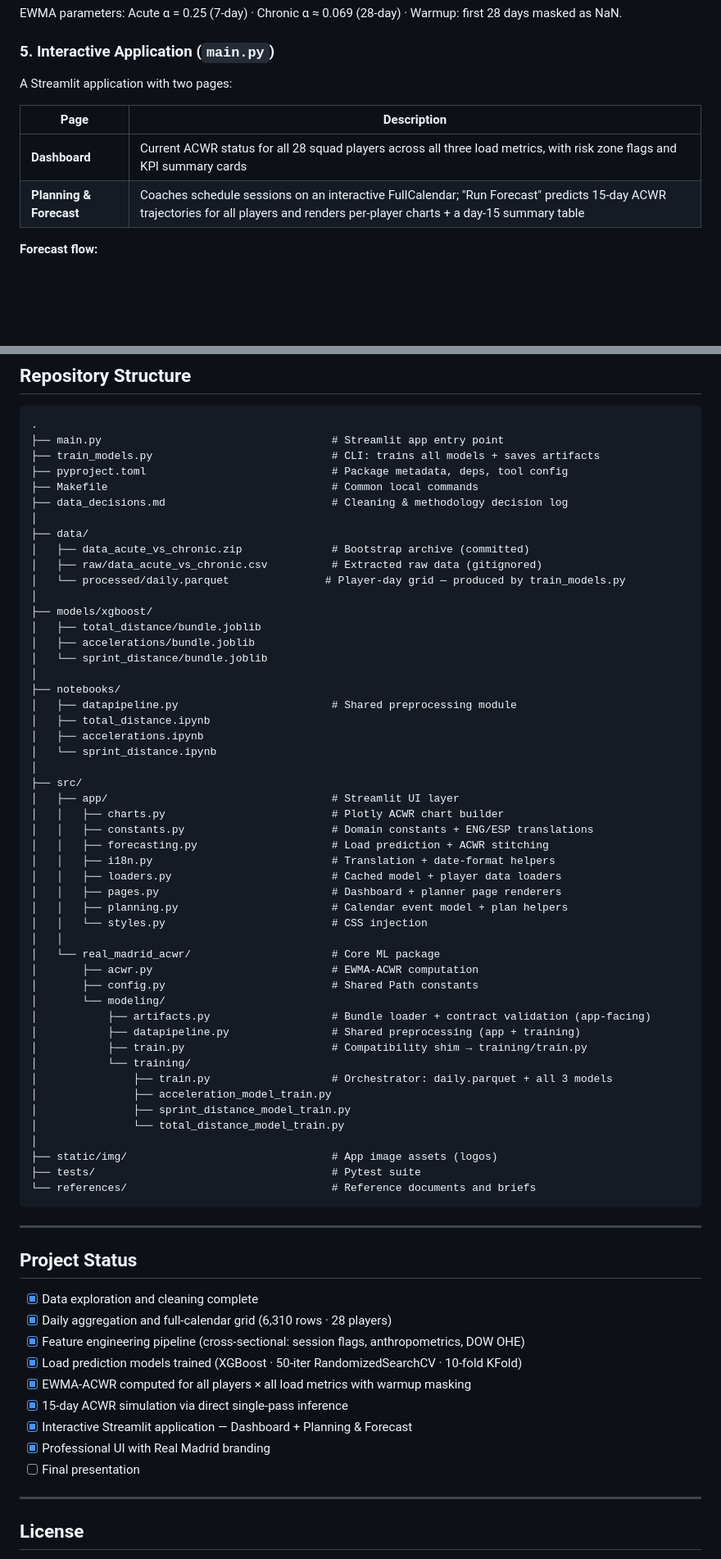
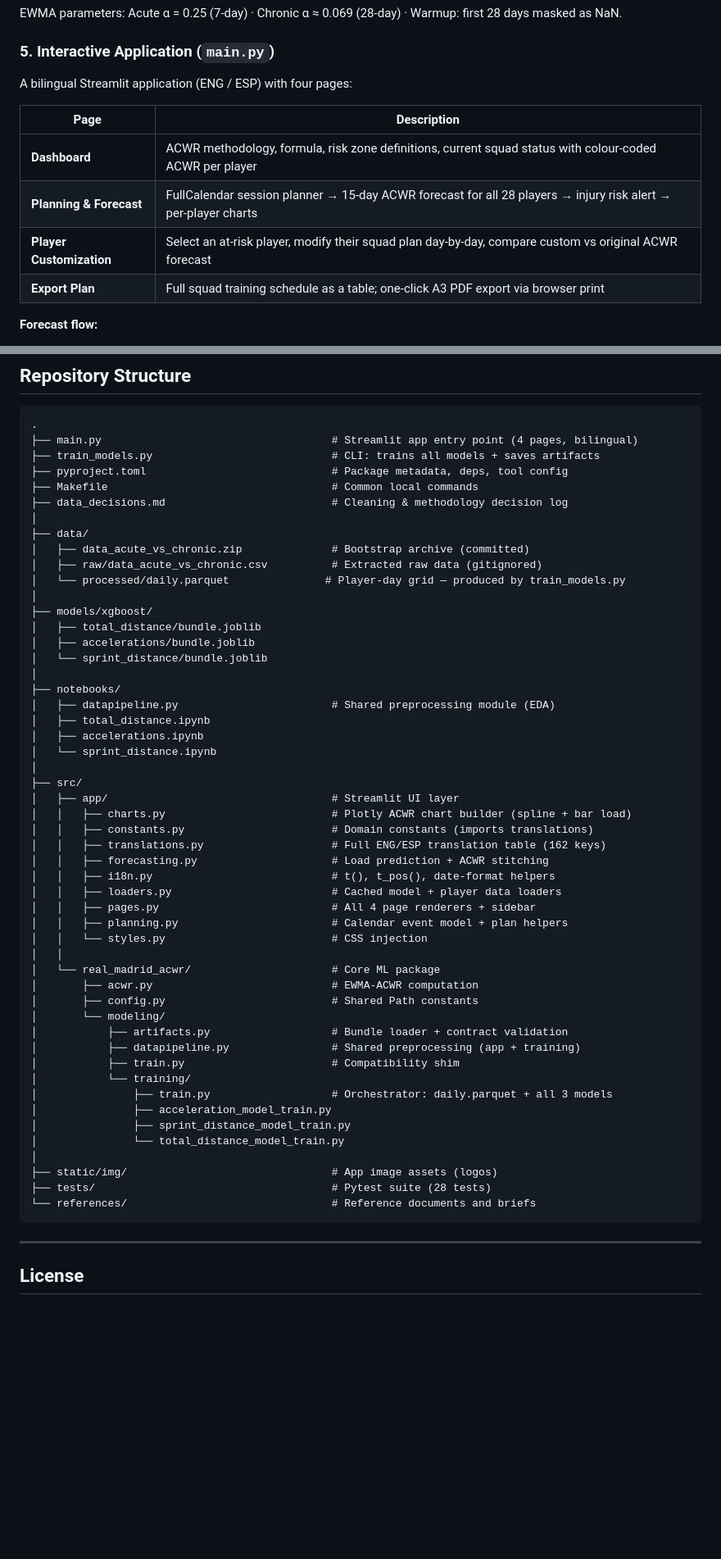
Before and after one commit to Rishiraj-S/REAL-MADRID-INTERNSHIP-GROUP-A, a Markdown page: README.md, 2 parts joined by grey strips. Shown at 82% size. Rendered like a GitHub page; blank space fills up the shorter version.

````diff
--- a/README.md
+++ b/README.md
@@ -100,12 +101,14 @@ EWMA parameters: Acute α = 0.25 (7-day) · Chronic α ≈ 0.069 (28-day) · War
 
 ### 5. Interactive Application (`main.py`)
 
-A Streamlit application with two pages:
+A bilingual Streamlit application (ENG / ESP) with four pages:
 
 | Page | Description |
 |---|---|
-| **Dashboard** | Current ACWR status for all 28 squad players across all three load metrics, with risk zone flags and KPI summary cards |
-| **Planning & Forecast** | Coaches schedule sessions on an interactive FullCalendar; "Run Forecast" predicts 15-day ACWR trajectories for all players and renders per-player charts + a day-15 summary table |
+| **Dashboard** | ACWR methodology, formula, risk zone definitions, current squad status with colour-coded ACWR per player |
+| **Planning & Forecast** | FullCalendar session planner → 15-day ACWR forecast for all 28 players → injury risk alert → per-player charts |
+| **Player Customization** | Select an at-risk player, modify their squad plan day-by-day, compare custom vs original ACWR forecast |
+| **Export Plan** | Full squad training schedule as a table; one-click A3 PDF export via browser print |
 
 **Forecast flow:**
 1. Build plan frame: one row per (player × day) with session flags + player profile
@@ -164,7 +167,7 @@ make quality   # ruff + mypy + pytest
 
 ```
 .
-├── main.py                                    # Streamlit app entry point
+├── main.py                                    # Streamlit app entry point (4 pages, bilingual)
 ├── train_models.py                            # CLI: trains all models + saves artifacts
 ├── pyproject.toml                             # Package metadata, deps, tool config
 ├── Makefile                                   # Common local commands
@@ -181,19 +184,20 @@ make quality   # ruff + mypy + pytest
 │   └── sprint_distance/bundle.joblib
 │
 ├── notebooks/
-│   ├── datapipeline.py                        # Shared preprocessing module
+│   ├── datapipeline.py                        # Shared preprocessing module (EDA)
 │   ├── total_distance.ipynb
 │   ├── accelerations.ipynb
 │   └── sprint_distance.ipynb
 │
 ├── src/
 │   ├── app/                                   # Streamlit UI layer
-│   │   ├── charts.py                          # Plotly ACWR chart builder
-│   │   ├── constants.py                       # Domain constants + ENG/ESP translations
+│   │   ├── charts.py                          # Plotly ACWR chart builder (spline + bar load)
+│   │   ├── constants.py                       # Domain constants (imports translations)
+│   │   ├── translations.py                    # Full ENG/ESP translation table (162 keys)
 │   │   ├── forecasting.py                     # Load prediction + ACWR stitching
-│   │   ├── i18n.py                            # Translation + date-format helpers
+│   │   ├── i18n.py                            # t(), t_pos(), date-format helpers
 │   │   ├── loaders.py                         # Cached model + player data loaders
-│   │   ├── pages.py                           # Dashboard + planner page renderers
+│   │   ├── pages.py                           # All 4 page renderers + sidebar
 │   │   ├── planning.py                        # Calendar event model + plan helpers
 │   │   └── styles.py                          # CSS injection
 │   │
@@ -201,9 +205,9 @@ make quality   # ruff + mypy + pytest
 │       ├── acwr.py                            # EWMA-ACWR computation
 │       ├── config.py                          # Shared Path constants
 │       └── modeling/
-│           ├── artifacts.py                   # Bundle loader + contract validation (app-facing)
+│           ├── artifacts.py                   # Bundle loader + contract validation
 │           ├── datapipeline.py                # Shared preprocessing (app + training)
-│           ├── train.py                       # Compatibility shim → training/train.py
+│           ├── train.py                       # Compatibility shim
 │           └── training/
 │               ├── train.py                   # Orchestrator: daily.parquet + all 3 models
 │               ├── acceleration_model_train.py
@@ -211,23 +215,9 @@ make quality   # ruff + mypy + pytest
 │               └── total_distance_model_train.py
 │
 ├── static/img/                                # App image assets (logos)
-├── tests/                                     # Pytest suite
+├── tests/                                     # Pytest suite (28 tests)
 └── references/                                # Reference documents and briefs
 ```
-
----
-
-## Project Status
-
-- [x] Data exploration and cleaning complete
-- [x] Daily aggregation and full-calendar grid (6,310 rows · 28 players)
-- [x] Feature engineering pipeline (cross-sectional: session flags, anthropometrics, DOW OHE)
-- [x] Load prediction models trained (XGBoost · 50-iter RandomizedSearchCV · 10-fold KFold)
-- [x] EWMA-ACWR computed for all players × all load metrics with warmup masking
-- [x] 15-day ACWR simulation via direct single-pass inference
-- [x] Interactive Streamlit application — Dashboard + Planning & Forecast
-- [x] Professional UI with Real Madrid branding
-- [ ] Final presentation
 
 ---
 
````
Also changed, not shown: other parts of README.md (+2 -1 lines), AGENTS.md (+77 -28 lines), data_decisions.md (+51 -39 lines).
